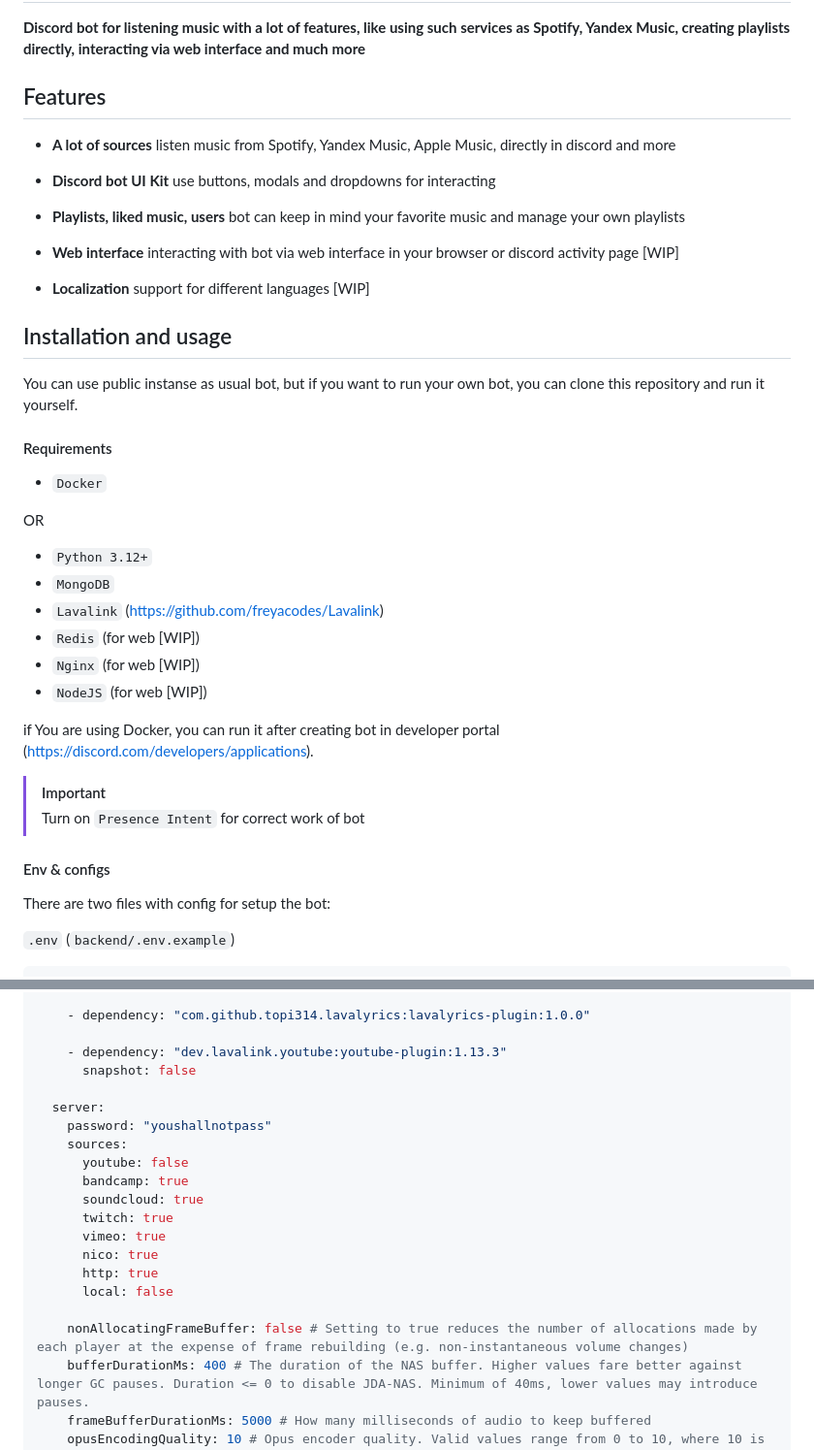
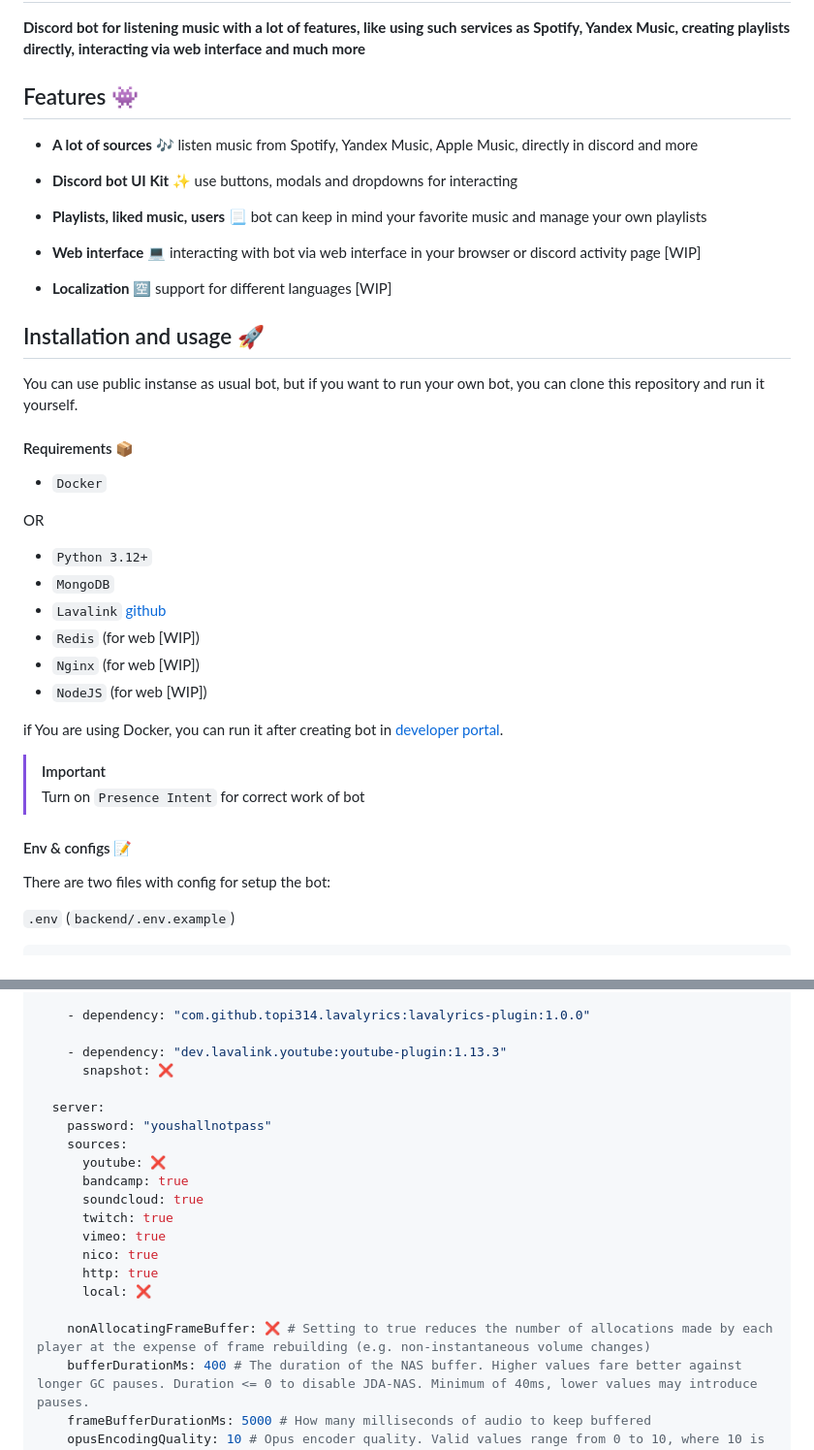
Before and after one commit to Noir-Player/bot, a Markdown page: README.md, 2 parts joined by grey strips. Shown at 97% size. Drawn GitHub-style.

```diff
--- a/README.md
+++ b/README.md
@@ -10,23 +10,23 @@
 
 **Discord bot for listening music with a lot of features, like using such services as Spotify, Yandex Music, creating playlists directly, interacting via web interface and much more**
 
-## Features
+## Features 👾
 
-- **A lot of sources** listen music from Spotify, Yandex Music, Apple Music, directly in discord and more
+- **A lot of sources 🎶** listen music from Spotify, Yandex Music, Apple Music, directly in discord and more
 
-- **Discord bot UI Kit** use buttons, modals and dropdowns for interacting
+- **Discord bot UI Kit ✨** use buttons, modals and dropdowns for interacting
 
-- **Playlists, liked music, users** bot can keep in mind your favorite music and manage your own playlists
+- **Playlists, liked music, users 📃** bot can keep in mind your favorite music and manage your own playlists
 
-- **Web interface** interacting with bot via web interface in your browser or discord activity page [WIP]
+- **Web interface 💻** interacting with bot via web interface in your browser or discord activity page [WIP]
 
-- **Localization** support for different languages [WIP]
+- **Localization 🈳** support for different languages [WIP]
 
-## Installation and usage
+## Installation and usage 🚀
 
 You can use public instanse as usual bot, but if you want to run your own bot, you can clone this repository and run it yourself.
 
-#### Requirements
+#### Requirements 📦
 
 - `Docker`
 
@@ -34,17 +34,17 @@ OR
 
 - `Python 3.12+`
 - `MongoDB`
-- `Lavalink` (https://github.com/freyacodes/Lavalink)
+- `Lavalink` [github](https://github.com/freyacodes/Lavalink)
 - `Redis` (for web [WIP])
 - `Nginx` (for web [WIP])
 - `NodeJS` (for web [WIP])
 
-if You are using Docker, you can run it after creating bot in developer portal (https://discord.com/developers/applications).
+if You are using Docker, you can run it after creating bot in [developer portal](https://discord.com/developers/applications).
 
 > [!IMPORTANT]
 > Turn on `Presence Intent` for correct work of bot
 
-#### Env & configs
+#### Env & configs 📝
 
 There are two files with config for setup the bot:
 
@@ -170,21 +170,21 @@ lavalink:
     - dependency: "com.github.topi314.lavalyrics:lavalyrics-plugin:1.0.0"
 
     - dependency: "dev.lavalink.youtube:youtube-plugin:1.13.3"
-      snapshot: false
+      snapshot: ❌
 
   server:
     password: "youshallnotpass"
     sources:
-      youtube: false
+      youtube: ❌
       bandcamp: true
       soundcloud: true
       twitch: true
       vimeo: true
       nico: true
       http: true
-      local: false
+      local: ❌
 
-    nonAllocatingFrameBuffer: false # Setting to true reduces the number of allocations made by each player at the expense of frame rebuilding (e.g. non-instantaneous volume changes)
+    nonAllocatingFrameBuffer: ❌ # Setting to true reduces the number of allocations made by each player at the expense of frame rebuilding (e.g. non-instantaneous volume changes)
     bufferDurationMs: 400 # The duration of the NAS buffer. Higher values fare better against longer GC pauses. Duration <= 0 to disable JDA-NAS. Minimum of 40ms, lower values may introduce pauses.
     frameBufferDurationMs: 5000 # How many milliseconds of audio to keep buffered
     opusEncodingQuality: 10 # Opus encoder quality. Valid values range from 0 to 10, where 10 is best quality but is the most expensive on the CPU.
```
Also changed, not shown: other parts of README.md (+30 -30 lines).
